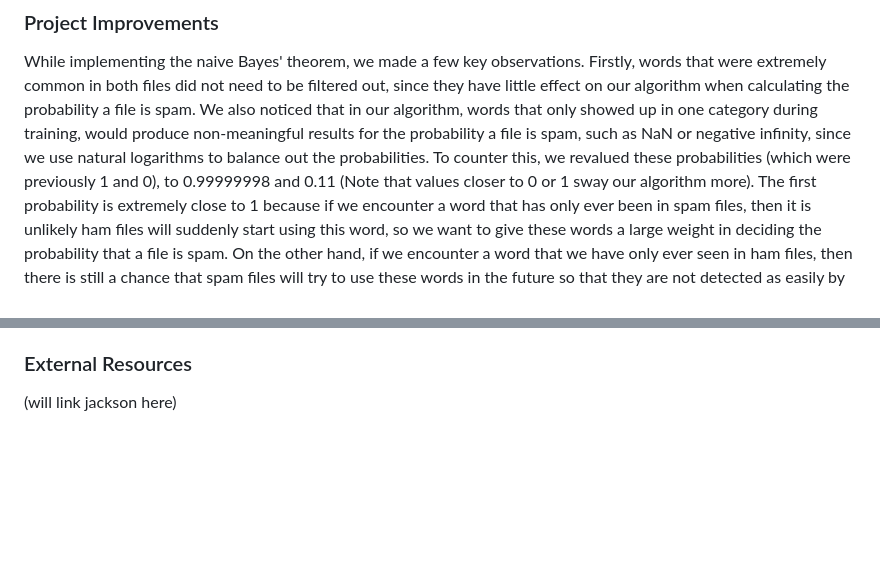
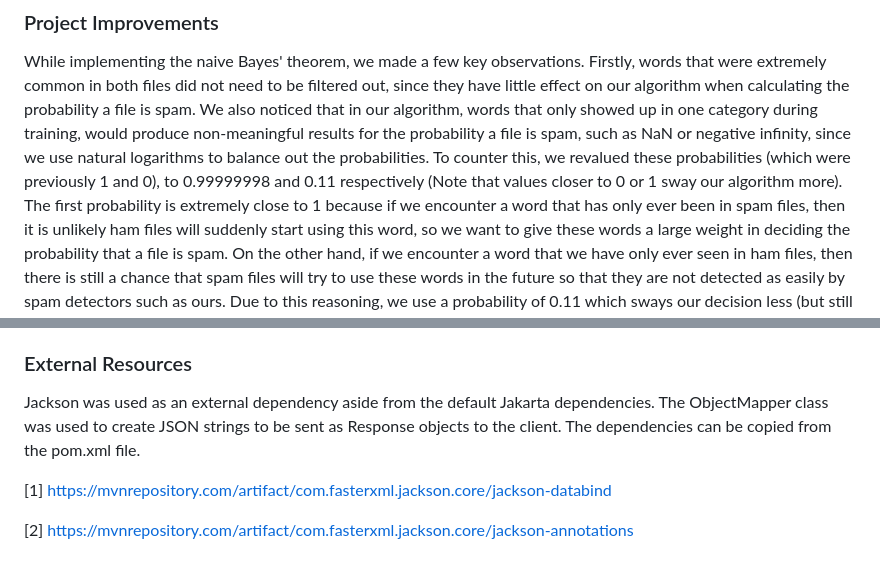
Before and after one commit to Dashman23/Spam-Email-Detector, a Markdown page: README.md, 2 parts joined by grey strips. Drawn GitHub-style; blank space fills up the shorter version.

```diff
--- a/README.md
+++ b/README.md
@@ -18,7 +18,7 @@ in both files did not need to be filtered out, since they have little effect on
 probability a file is spam. We also noticed that in our algorithm, words that only showed up in one category during
 training, would produce non-meaningful results for the probability a file is spam, such as NaN or negative infinity,
 since we use natural logarithms to balance out the probabilities. To counter this, we revalued these probabilities
-(which were previously 1 and 0), to 0.99999998 and 0.11 (Note that values closer to 0 or 1 sway our algorithm more). The
+(which were previously 1 and 0), to 0.99999998 and 0.11 respectively (Note that values closer to 0 or 1 sway our algorithm more). The
 first probability is extremely close to 1 because if we encounter a word that has only ever been in spam files, then it
 is unlikely ham files will suddenly start using this word, so we want to give these words a large weight in deciding the
 probability that a file is spam. On the other hand, if we encounter a word that we have only ever seen in ham files,
@@ -50,4 +50,11 @@ domain entry box, then switch to the 'Deployment' tab and select 'spamDetector:w
 browser you prefer, which will open the webpage and display the results of our spam detector.
 
 ### External Resources
-(will link jackson here)
+
+Jackson was used as an external dependency aside from the default Jakarta dependencies.
+The ObjectMapper class was used to create JSON strings to be sent as Response objects to the client.
+The dependencies can be copied from the pom.xml file.
+
+[1] https://mvnrepository.com/artifact/com.fasterxml.jackson.core/jackson-databind
+
+[2] https://mvnrepository.com/artifact/com.fasterxml.jackson.core/jackson-annotations
```
